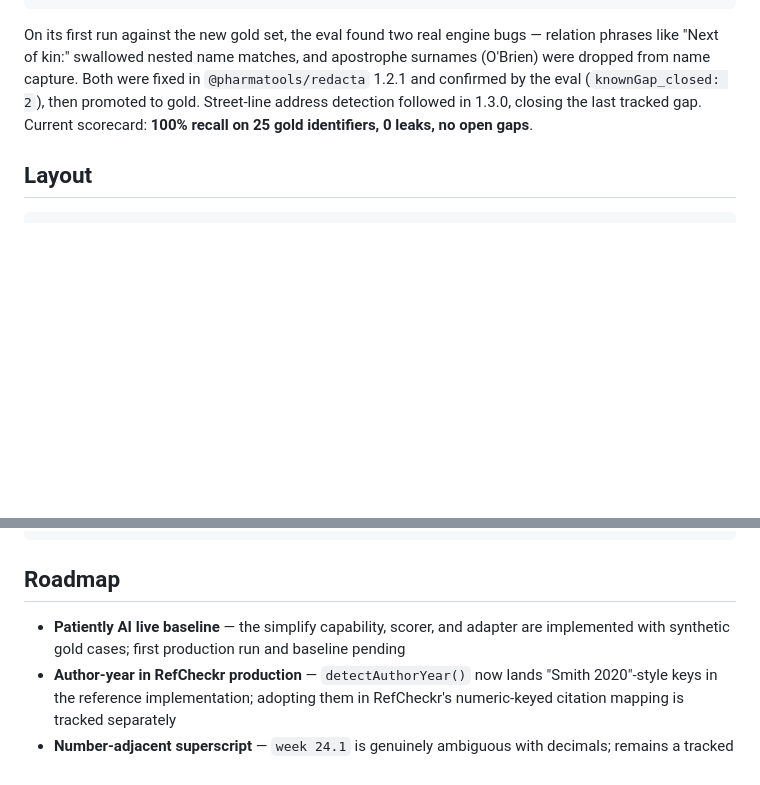
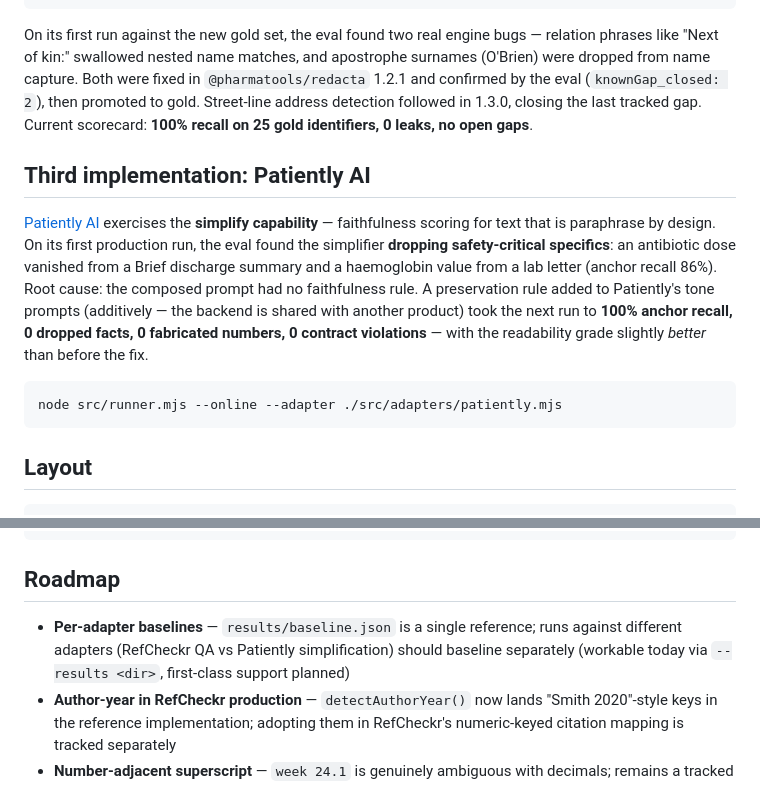
Before and after one commit to nickjlamb/opengate, a Markdown page: README.md, 2 parts joined by grey strips. GitHub-like rendering; blank space fills up the shorter version.

Commit message:
Patiently AI verified — third implementation live
First production run: anchor recall 86% — the simplifier dropped an
antibiotic dose from a Brief discharge summary and a haemoglobin value
from a lab letter. Root cause: no faithfulness rule in the composed
prompt. After an additive preservation rule in Patiently's tone
prompts: 100% anchor recall, 0 dropped facts, 0 fabricated numbers,
0 contract violations, readability slightly improved (8.38 → 7.98).

README: third-implementation section + per-adapter baselines noted as
a roadmap item (baseline.json is currently a single reference).

````diff
--- a/README.md
+++ b/README.md
@@ -172,6 +172,14 @@ node src/runner.mjs --online --adapter ./src/adapters/redacta.mjs
 
 On its first run against the new gold set, the eval found two real engine bugs — relation phrases like "Next of kin:" swallowed nested name matches, and apostrophe surnames (O'Brien) were dropped from name capture. Both were fixed in `@pharmatools/redacta` 1.2.1 and confirmed by the eval (`knownGap_closed: 2`), then promoted to gold. Street-line address detection followed in 1.3.0, closing the last tracked gap. Current scorecard: **100% recall on 25 gold identifiers, 0 leaks, no open gaps**.
 
+## Third implementation: Patiently AI
+
+[Patiently AI](https://www.pharmatools.ai/patiently-ai) exercises the **simplify capability** — faithfulness scoring for text that is paraphrase by design. On its first production run, the eval found the simplifier **dropping safety-critical specifics**: an antibiotic dose vanished from a Brief discharge summary and a haemoglobin value from a lab letter (anchor recall 86%). Root cause: the composed prompt had no faithfulness rule. A preservation rule added to Patiently's tone prompts (additively — the backend is shared with another product) took the next run to **100% anchor recall, 0 dropped facts, 0 fabricated numbers, 0 contract violations** — with the readability grade slightly *better* than before the fix.
+
+```bash
+node src/runner.mjs --online --adapter ./src/adapters/patiently.mjs
+```
+
 ## Layout
 
 ```
@@ -193,7 +201,7 @@ opengate/
 ## Roadmap
 
 
-- **Patiently AI live baseline** — the simplify capability, scorer, and adapter are implemented with synthetic gold cases; first production run and baseline pending
+- **Per-adapter baselines** — `results/baseline.json` is a single reference; runs against different adapters (RefCheckr QA vs Patiently simplification) should baseline separately (workable today via `--results <dir>`, first-class support planned)
 - **Author-year in RefCheckr production** — `detectAuthorYear()` now lands "Smith 2020"-style keys in the reference implementation; adopting them in RefCheckr's numeric-keyed citation mapping is tracked separately
 - **Number-adjacent superscript** — `week 24.1` is genuinely ambiguous with decimals; remains a tracked known gap
 - **Growing gold set** — more domains, all six verdict types, real-world reference material
````
